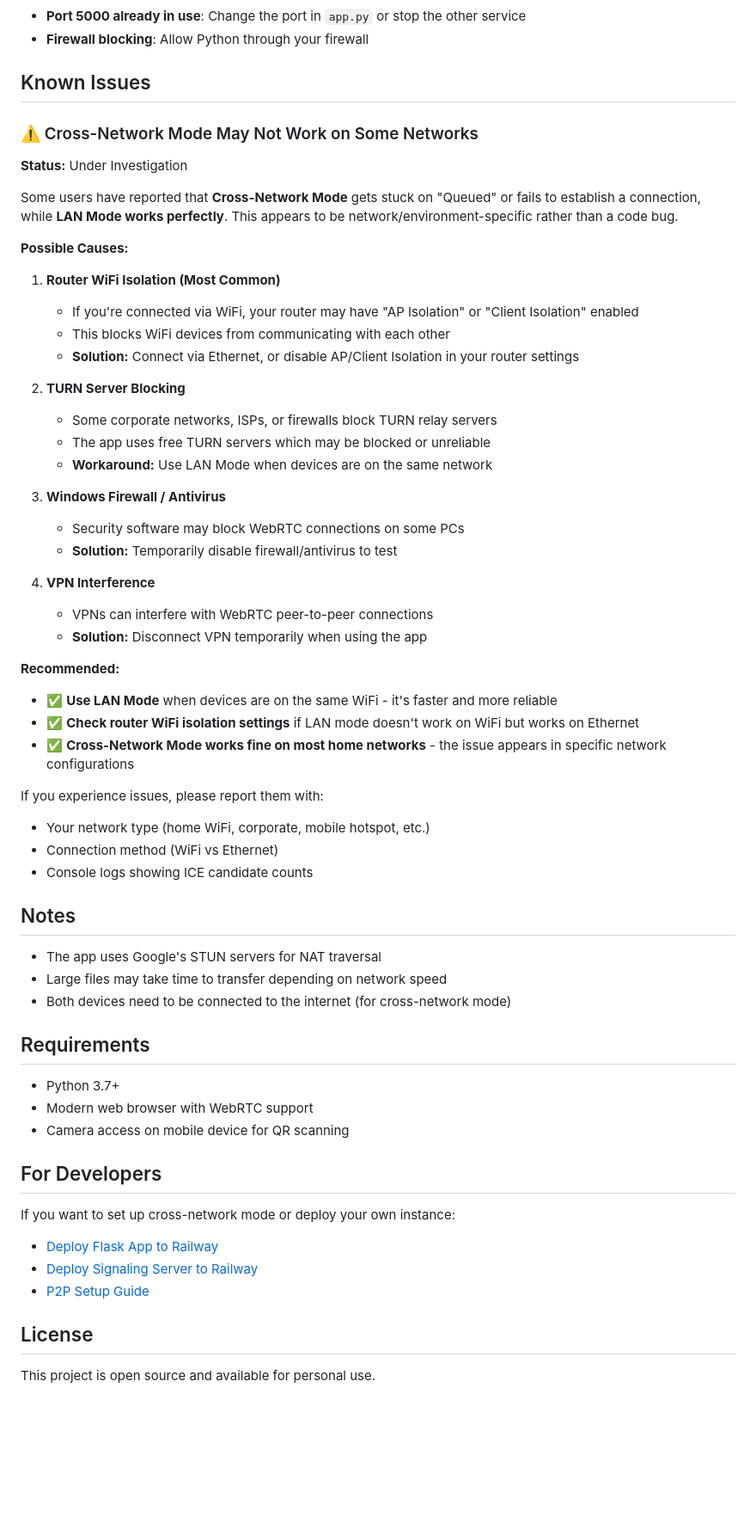
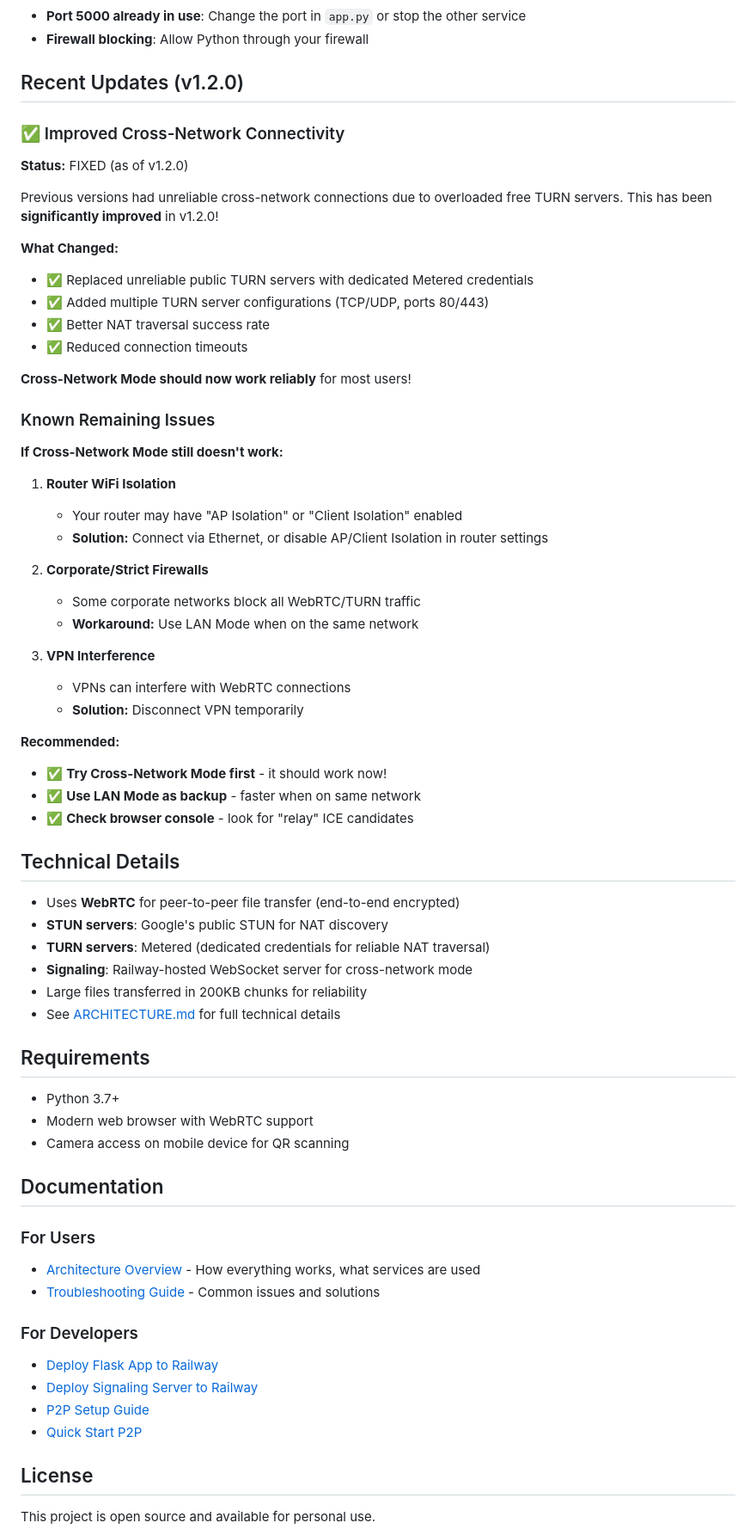
Before and after one commit to Nir757/QR_File_Share, a Markdown page: README.md, the part around the change. Shown: that part at 86% size. Drawn GitHub-style; blank space fills up the shorter version.

```diff
--- a/README.md
+++ b/README.md
@@ -110,49 +110,51 @@ The app will:
 - **Port 5000 already in use**: Change the port in `app.py` or stop the other service
 - **Firewall blocking**: Allow Python through your firewall
 
-## Known Issues
+## Recent Updates (v1.2.0)
 
-### ⚠️ Cross-Network Mode May Not Work on Some Networks
+### ✅ Improved Cross-Network Connectivity
 
-**Status:** Under Investigation
+**Status:** FIXED (as of v1.2.0)
 
-Some users have reported that **Cross-Network Mode** gets stuck on "Queued" or fails to establish a connection, while **LAN Mode works perfectly**. This appears to be network/environment-specific rather than a code bug.
+Previous versions had unreliable cross-network connections due to overloaded free TURN servers. This has been **significantly improved** in v1.2.0!
 
-**Possible Causes:**
+**What Changed:**
+- ✅ Replaced unreliable public TURN servers with dedicated Metered credentials
+- ✅ Added multiple TURN server configurations (TCP/UDP, ports 80/443)
+- ✅ Better NAT traversal success rate
+- ✅ Reduced connection timeouts
 
-1. **Router WiFi Isolation (Most Common)**
-   - If you're connected via WiFi, your router may have "AP Isolation" or "Client Isolation" enabled
-   - This blocks WiFi devices from communicating with each other
-   - **Solution:** Connect via Ethernet, or disable AP/Client Isolation in your router settings
+**Cross-Network Mode should now work reliably** for most users!
 
-2. **TURN Server Blocking**
-   - Some corporate networks, ISPs, or firewalls block TURN relay servers
-   - The app uses free TURN servers which may be blocked or unreliable
-   - **Workaround:** Use LAN Mode when devices are on the same network
+### Known Remaining Issues
 
-3. **Windows Firewall / Antivirus**
-   - Security software may block WebRTC connections on some PCs
-   - **Solution:** Temporarily disable firewall/antivirus to test
+**If Cross-Network Mode still doesn't work:**
 
-4. **VPN Interference**
-   - VPNs can interfere with WebRTC peer-to-peer connections
-   - **Solution:** Disconnect VPN temporarily when using the app
+1. **Router WiFi Isolation**
+   - Your router may have "AP Isolation" or "Client Isolation" enabled
+   - **Solution:** Connect via Ethernet, or disable AP/Client Isolation in router settings
+
+2. **Corporate/Strict Firewalls**
+   - Some corporate networks block all WebRTC/TURN traffic
+   - **Workaround:** Use LAN Mode when on the same network
+
+3. **VPN Interference**
+   - VPNs can interfere with WebRTC connections
+   - **Solution:** Disconnect VPN temporarily
 
 **Recommended:**
-- ✅ **Use LAN Mode** when devices are on the same WiFi - it's faster and more reliable
-- ✅ **Check router WiFi isolation settings** if LAN mode doesn't work on WiFi but works on Ethernet
-- ✅ **Cross-Network Mode works fine on most home networks** - the issue appears in specific network configurations
+- ✅ **Try Cross-Network Mode first** - it should work now!
+- ✅ **Use LAN Mode as backup** - faster when on same network
+- ✅ **Check browser console** - look for "relay" ICE candidates
 
-If you experience issues, please report them with:
-- Your network type (home WiFi, corporate, mobile hotspot, etc.)
-- Connection method (WiFi vs Ethernet)
-- Console logs showing ICE candidate counts
+## Technical Details
 
-## Notes
-
-- The app uses Google's STUN servers for NAT traversal
-- Large files may take time to transfer depending on network speed
-- Both devices need to be connected to the internet (for cross-network mode)
+- Uses **WebRTC** for peer-to-peer file transfer (end-to-end encrypted)
+- **STUN servers**: Google's public STUN for NAT discovery
+- **TURN servers**: Metered (dedicated credentials for reliable NAT traversal)
+- **Signaling**: Railway-hosted WebSocket server for cross-network mode
+- Large files transferred in 200KB chunks for reliability
+- See [ARCHITECTURE.md](docs/ARCHITECTURE.md) for full technical details
 
 ## Requirements
 
@@ -160,13 +162,17 @@ If you experience issues, please report them with:
 - Modern web browser with WebRTC support
 - Camera access on mobile device for QR scanning
 
-## For Developers
+## Documentation
 
-If you want to set up cross-network mode or deploy your own instance:
+### For Users
+- [Architecture Overview](docs/ARCHITECTURE.md) - How everything works, what services are used
+- [Troubleshooting Guide](docs/P2P_SETUP.md) - Common issues and solutions
 
+### For Developers
 - [Deploy Flask App to Railway](docs/FLASK_RAILWAY_DEPLOYMENT.md)
 - [Deploy Signaling Server to Railway](docs/SIGNALING_SERVER_DEPLOYMENT.md)
 - [P2P Setup Guide](docs/P2P_SETUP.md)
+- [Quick Start P2P](docs/QUICK_START_P2P.md)
 
 ## License
 
```
Also changed, not shown: docs/ARCHITECTURE.md (added, +405 -0 lines).
